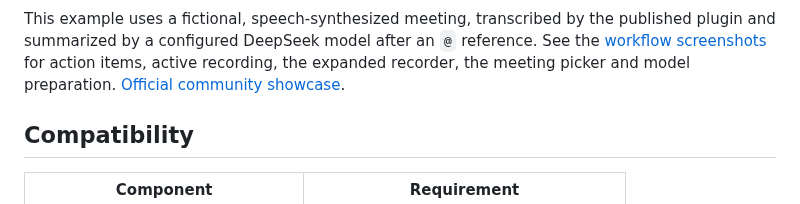
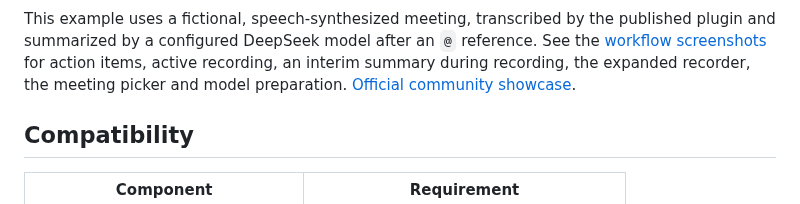
Before and after one commit to huliux/dsh-asr-plugin, a Markdown page: README.md, the part around the change. GitHub-like rendering.

```diff
--- a/README.md
+++ b/README.md
@@ -15,8 +15,8 @@ referenced explicitly in DSH messages for reading and export.
 This example uses a fictional, speech-synthesized meeting, transcribed by the
 published plugin and summarized by a configured DeepSeek model after an `@`
 reference. See the [workflow screenshots](assets/screenshots/README.md) for action
-items, active recording, the expanded recorder, the meeting picker and model
-preparation.
+items, active recording, an interim summary during recording, the expanded
+recorder, the meeting picker and model preparation.
 [Official community showcase](https://github.com/deepseek-ai/deepseek-harness/discussions/9125).
 
 ## Compatibility
```
Also changed, not shown: README.zh-CN.md (+2 -2 lines), assets/screenshots/README.md (+13 -1 lines), assets/screenshots/recording-live-summary.jpg (added), 1 other file.
